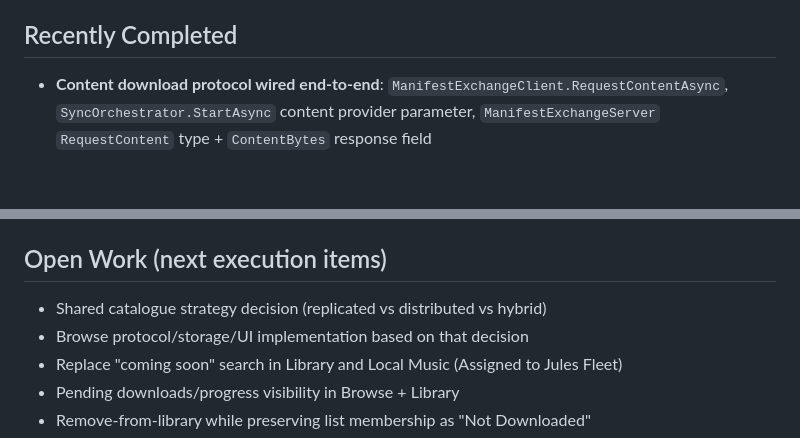
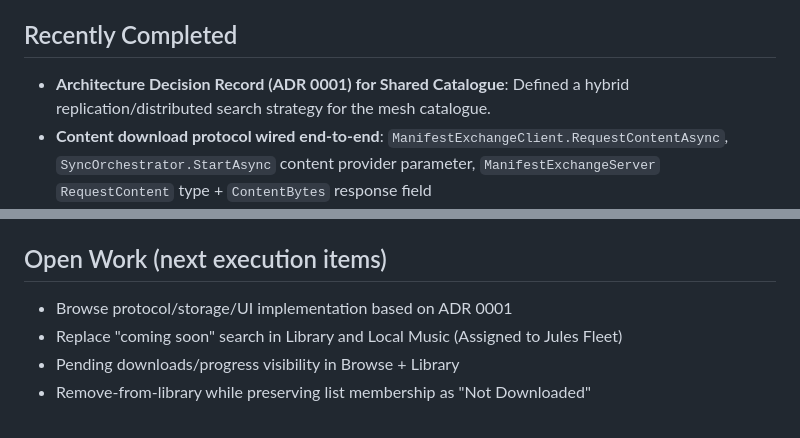
Before and after one commit to holstebroe/MeshWave, a Markdown page: ProjectPlan/Status.md, 2 parts joined by grey strips. GitHub-like rendering; blank space fills up the shorter version.

```diff
--- a/ProjectPlan/Status.md
+++ b/ProjectPlan/Status.md
@@ -20,6 +20,7 @@ Milestone D remainder -- Community Sync (in progress), with priority ordered as:
 
 ## Recently Completed
 
+- **Architecture Decision Record (ADR 0001) for Shared Catalogue**: Defined a hybrid replication/distributed search strategy for the mesh catalogue.
 - **Content download protocol wired end-to-end**: `ManifestExchangeClient.RequestContentAsync`,
   `SyncOrchestrator.StartAsync` content provider parameter, `ManifestExchangeServer` `RequestContent`
   type + `ContentBytes` response field
@@ -91,8 +92,7 @@ Milestone D remainder -- Community Sync (in progress), with priority ordered as:
 
 ## Open Work (next execution items)
 
-- Shared catalogue strategy decision (replicated vs distributed vs hybrid)
-- Browse protocol/storage/UI implementation based on that decision
+- Browse protocol/storage/UI implementation based on ADR 0001
 - Replace "coming soon" search in Library and Local Music (Assigned to Jules Fleet)
 - Pending downloads/progress visibility in Browse + Library
 - Remove-from-library while preserving list membership as "Not Downloaded"
```
Also changed, not shown: Documentation/ADR/0001-shared-catalogue-strategy.md (added, +60 -0 lines), ProjectPlan/Backlog.md (+1 -1 lines).
